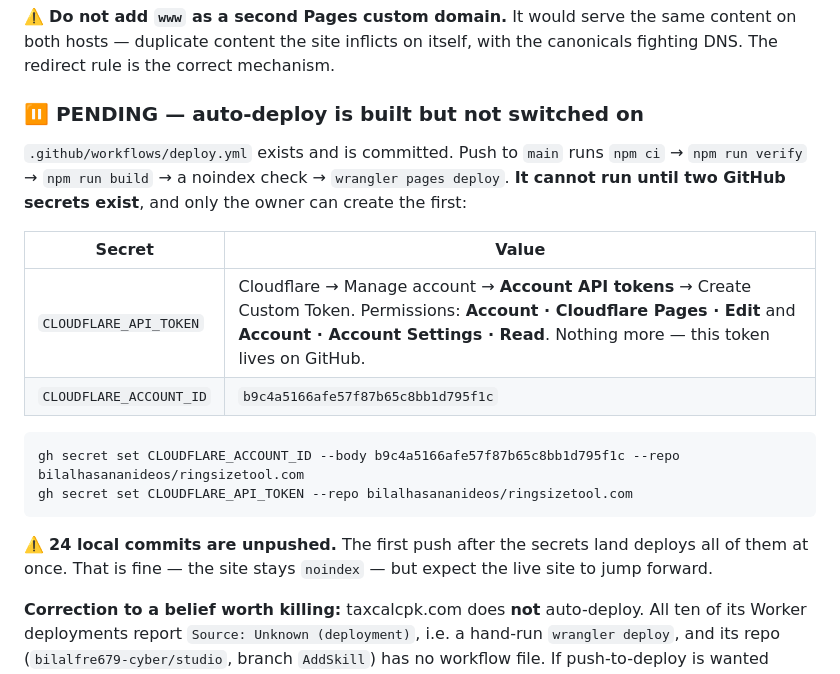
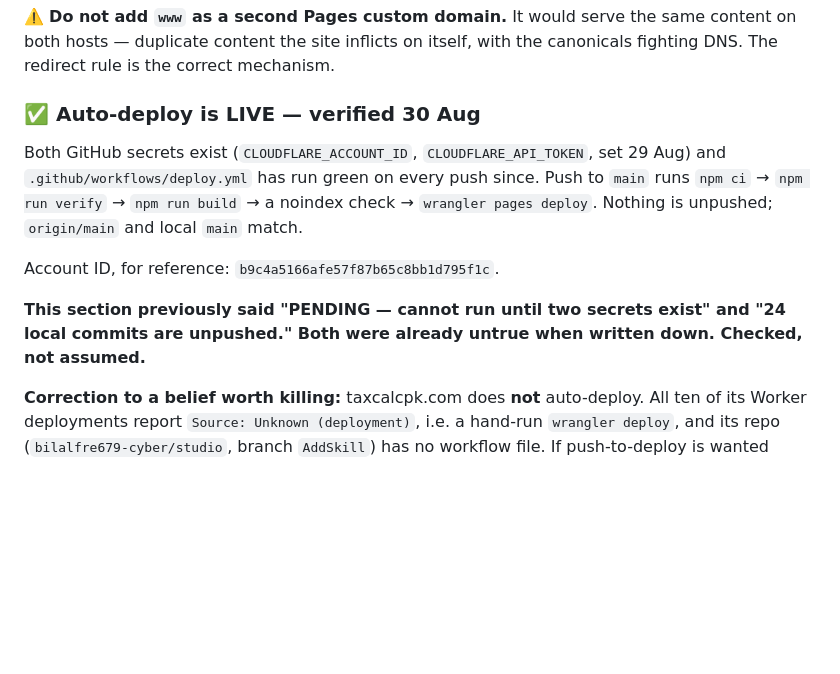
Before and after one commit to bilalhasananideos/ringsizetool.com, a Markdown page: STATUS.md, the part around the change. Drawn GitHub-style; blank space fills up the shorter version.

Commit message:
Correct STATUS: auto-deploy is live and nothing is unpushed
The 'PENDING — auto-deploy is built but not switched on' section was stale
when it was written. Verified 30 Aug: both GitHub secrets were set on 29 Aug,
every push since has deployed green, and origin/main matches local main.

Co-Authored-By: Claude Opus 5 <noreply@anthropic.com>

````diff
--- a/STATUS.md
+++ b/STATUS.md
@@ -250,24 +250,17 @@ land on the apex page, 200, path and query intact, every hop a 301.
 hosts — duplicate content the site inflicts on itself, with the canonicals fighting DNS. The
 redirect rule is the correct mechanism.
 
-### ⏸ PENDING — auto-deploy is built but not switched on
+### ✅ Auto-deploy is LIVE — verified 30 Aug
 
-`.github/workflows/deploy.yml` exists and is committed. Push to `main` runs
+Both GitHub secrets exist (`CLOUDFLARE_ACCOUNT_ID`, `CLOUDFLARE_API_TOKEN`, set 29 Aug) and
+`.github/workflows/deploy.yml` has run green on every push since. Push to `main` runs
 `npm ci` → `npm run verify` → `npm run build` → a noindex check → `wrangler pages deploy`.
-**It cannot run until two GitHub secrets exist**, and only the owner can create the first:
+Nothing is unpushed; `origin/main` and local `main` match.
 
-| Secret | Value |
-|---|---|
-| `CLOUDFLARE_API_TOKEN` | Cloudflare → Manage account → **Account API tokens** → Create Custom Token. Permissions: **Account · Cloudflare Pages · Edit** and **Account · Account Settings · Read**. Nothing more — this token lives on GitHub. |
-| `CLOUDFLARE_ACCOUNT_ID` | `b9c4a5166afe57f87b65c8bb1d795f1c` |
+Account ID, for reference: `b9c4a5166afe57f87b65c8bb1d795f1c`.
 
-```bash
-gh secret set CLOUDFLARE_ACCOUNT_ID --body b9c4a5166afe57f87b65c8bb1d795f1c --repo bilalhasananideos/ringsizetool.com
-gh secret set CLOUDFLARE_API_TOKEN --repo bilalhasananideos/ringsizetool.com
-```
-
-⚠️ **24 local commits are unpushed.** The first push after the secrets land deploys all of them
-at once. That is fine — the site stays `noindex` — but expect the live site to jump forward.
+**This section previously said "PENDING — cannot run until two secrets exist" and "24 local
+commits are unpushed." Both were already untrue when written down. Checked, not assumed.**
 
 **Correction to a belief worth killing:** taxcalcpk.com does **not** auto-deploy. All ten of its
 Worker deployments report `Source: Unknown (deployment)`, i.e. a hand-run `wrangler deploy`, and
````
